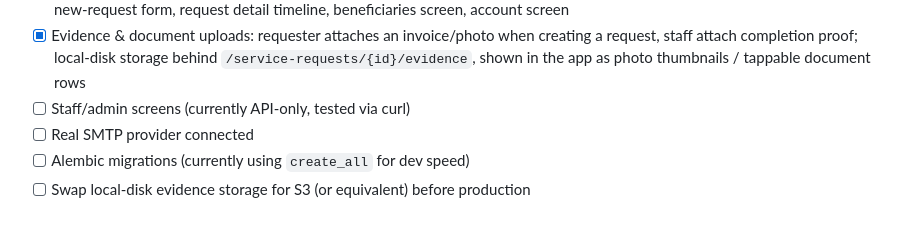
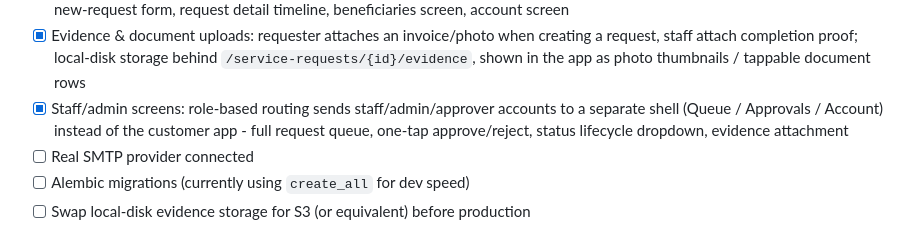
Before and after one commit to kumbiraimushunje/Midman, a Markdown page: PROJECT_PLAN.md, the part around the change. Rendered like a GitHub page.

Commit message:
Update project plan checklist for staff/admin screens

```diff
--- a/PROJECT_PLAN.md
+++ b/PROJECT_PLAN.md
@@ -82,7 +82,10 @@ scaffold, Git.
       creating a request, staff attach completion proof; local-disk storage
       behind `/service-requests/{id}/evidence`, shown in the app as photo
       thumbnails / tappable document rows
-- [ ] Staff/admin screens (currently API-only, tested via curl)
+- [x] Staff/admin screens: role-based routing sends staff/admin/approver
+      accounts to a separate shell (Queue / Approvals / Account) instead of
+      the customer app - full request queue, one-tap approve/reject, status
+      lifecycle dropdown, evidence attachment
 - [ ] Real SMTP provider connected
 - [ ] Alembic migrations (currently using `create_all` for dev speed)
 - [ ] Swap local-disk evidence storage for S3 (or equivalent) before production
```
